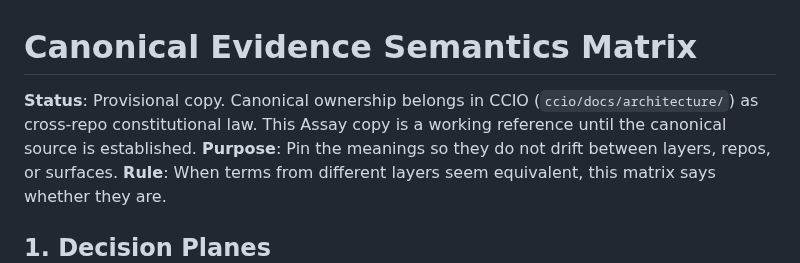
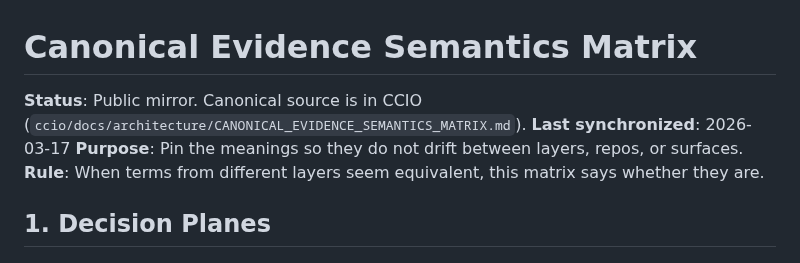
Before and after one commit to Haserjian/assay, a Markdown page: docs/CANONICAL_EVIDENCE_SEMANTICS_MATRIX.md, the part around the change. Drawn GitHub-style.

Commit message:
docs: update matrix status from provisional to public mirror
Canonical source is now installed in CCIO. This copy is the public
mirror with synchronized date for drift detection.

Co-Authored-By: Claude Opus 4.6 (1M context) <noreply@anthropic.com>

```diff
--- a/docs/CANONICAL_EVIDENCE_SEMANTICS_MATRIX.md
+++ b/docs/CANONICAL_EVIDENCE_SEMANTICS_MATRIX.md
@@ -1,6 +1,7 @@
 # Canonical Evidence Semantics Matrix
 
-**Status**: Provisional copy. Canonical ownership belongs in CCIO (`ccio/docs/architecture/`) as cross-repo constitutional law. This Assay copy is a working reference until the canonical source is established.
+**Status**: Public mirror. Canonical source is in CCIO (`ccio/docs/architecture/CANONICAL_EVIDENCE_SEMANTICS_MATRIX.md`).
+**Last synchronized**: 2026-03-17
 **Purpose**: Pin the meanings so they do not drift between layers, repos, or surfaces.
 **Rule**: When terms from different layers seem equivalent, this matrix says whether they are.
 
```
